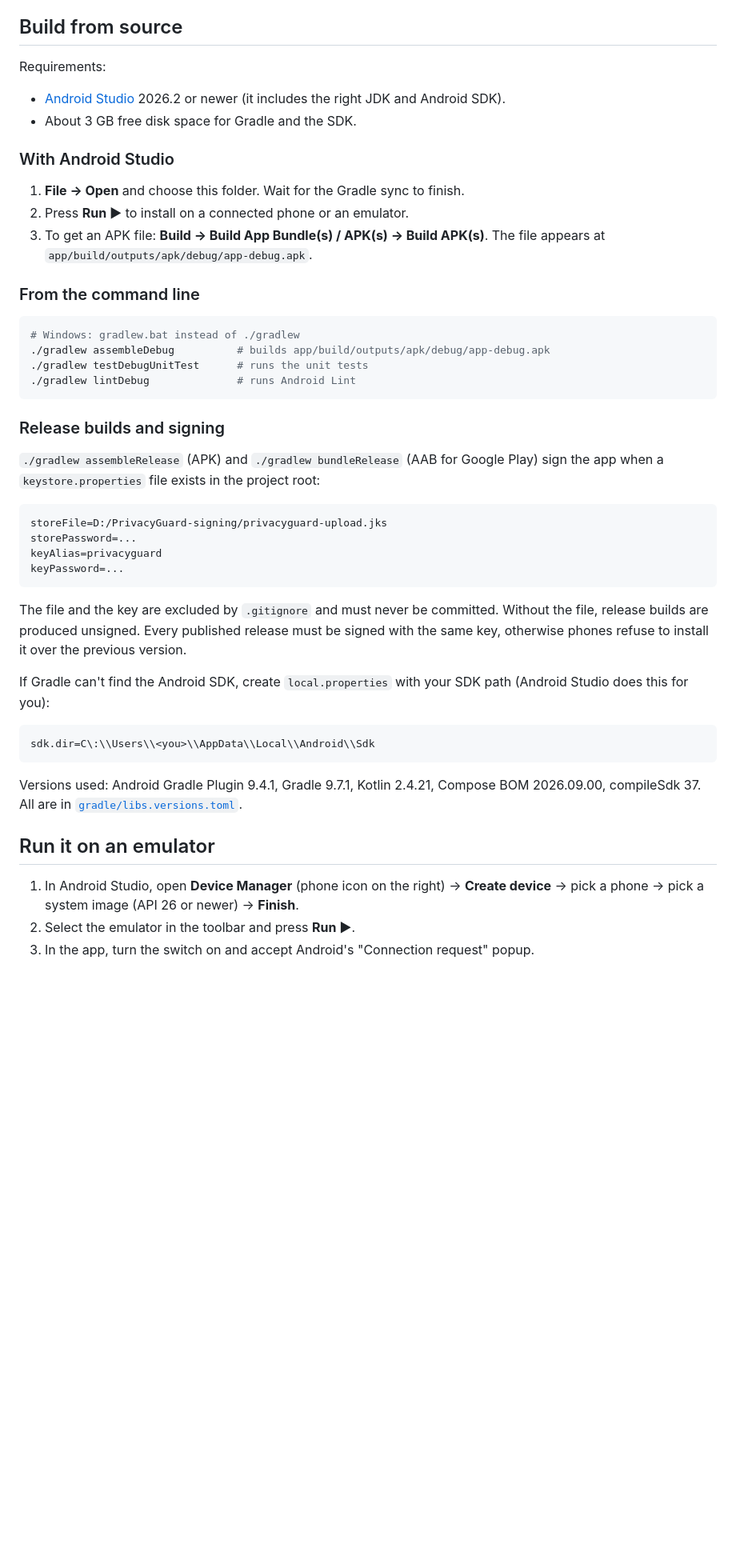
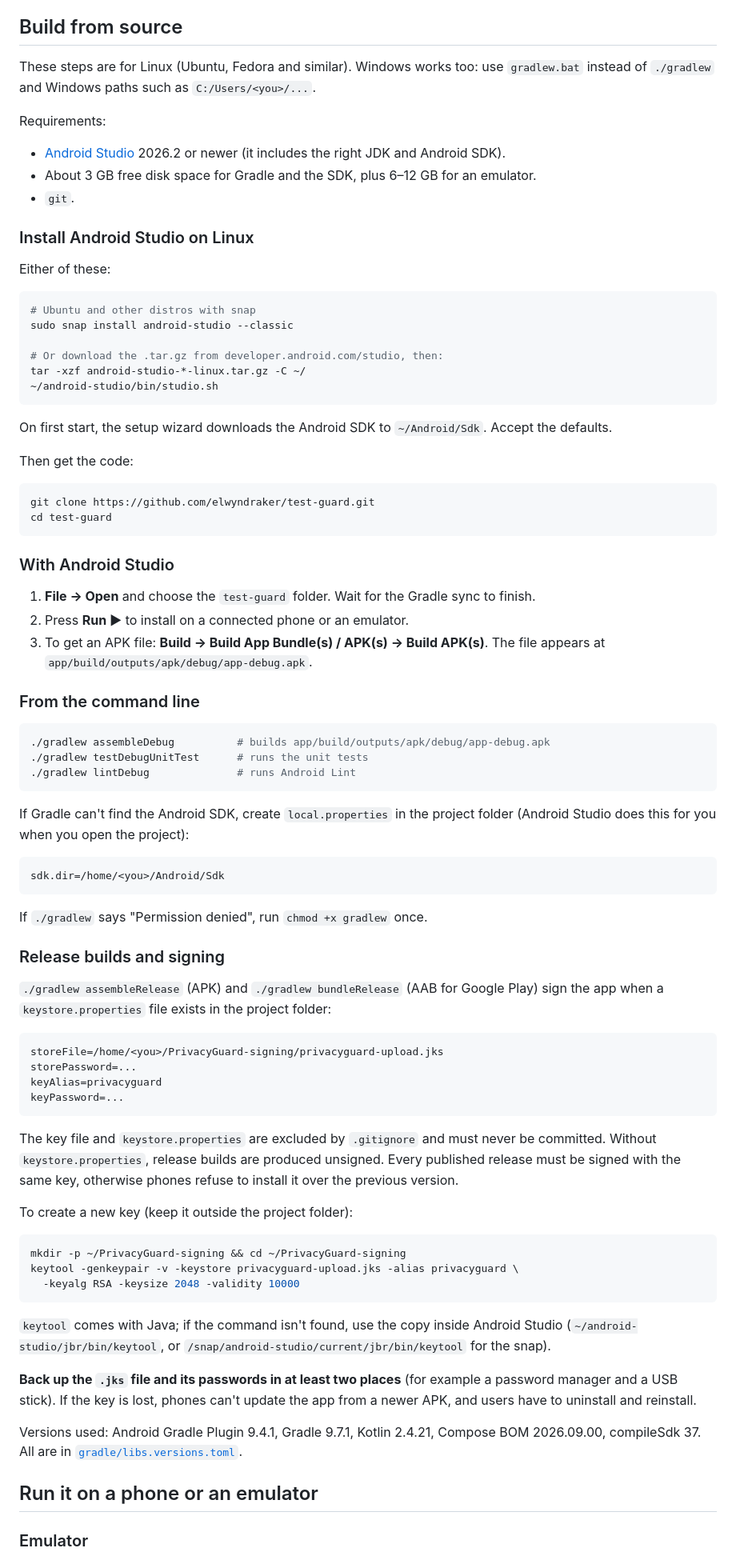
Before and after one commit to elwyndraker/test-guard, a Markdown page: README.md, the part around one of its changes. Shown at 80% size. GitHub-like rendering; blank space fills up the shorter version.

Commit message:
README: build and signing steps for Linux
Install Android Studio (snap or tarball), clone, Linux paths for
local.properties and keystore.properties, how to create and back up a
signing key with keytool, KVM for the emulator and USB debugging on
Linux. Windows is a one-line note.

Co-Authored-By: Claude Opus 5.5 <noreply@anthropic.com>
Claude-Session: https://claude.ai/code/session_01FXgGDW1v4Vk7Pi3B5VojGb

````diff
--- a/README.md
+++ b/README.md
@@ -89,50 +89,86 @@ On some phones (Xiaomi, Oppo, Vivo, Realme, Huawei), the system may also show a
 
 ## Build from source
 
+These steps are for Linux (Ubuntu, Fedora and similar). Windows works too: use `gradlew.bat` instead of `./gradlew` and Windows paths such as `C:/Users/<you>/...`.
+
 Requirements:
 
 - [Android Studio](https://developer.android.com/studio) 2026.2 or newer (it includes the right JDK and Android SDK).
-- About 3 GB free disk space for Gradle and the SDK.
+- About 3 GB free disk space for Gradle and the SDK, plus 6–12 GB for an emulator.
+- `git`.
+
+### Install Android Studio on Linux
+
+Either of these:
+
+```bash
+# Ubuntu and other distros with snap
+sudo snap install android-studio --classic
+
+# Or download the .tar.gz from developer.android.com/studio, then:
+tar -xzf android-studio-*-linux.tar.gz -C ~/
+~/android-studio/bin/studio.sh
+```
+
+On first start, the setup wizard downloads the Android SDK to `~/Android/Sdk`. Accept the defaults.
+
+Then get the code:
+
+```bash
+git clone https://github.com/elwyndraker/test-guard.git
+cd test-guard
+```
 
 ### With Android Studio
 
-1. **File → Open** and choose this folder. Wait for the Gradle sync to finish.
+1. **File → Open** and choose the `test-guard` folder. Wait for the Gradle sync to finish.
 2. Press **Run ▶** to install on a connected phone or an emulator.
 3. To get an APK file: **Build → Build App Bundle(s) / APK(s) → Build APK(s)**. The file appears at `app/build/outputs/apk/debug/app-debug.apk`.
 
 ### From the command line
 
 ```bash
-# Windows: gradlew.bat instead of ./gradlew
 ./gradlew assembleDebug          # builds app/build/outputs/apk/debug/app-debug.apk
 ./gradlew testDebugUnitTest      # runs the unit tests
 ./gradlew lintDebug              # runs Android Lint
 ```
 
+If Gradle can't find the Android SDK, create `local.properties` in the project folder (Android Studio does this for you when you open the project):
+
+```properties
+sdk.dir=/home/<you>/Android/Sdk
+```
+
+If `./gradlew` says "Permission denied", run `chmod +x gradlew` once.
+
 ### Release builds and signing
 
-`./gradlew assembleRelease` (APK) and `./gradlew bundleRelease` (AAB for Google Play) sign the app when a `keystore.properties` file exists in the project root:
+`./gradlew assembleRelease` (APK) and `./gradlew bundleRelease` (AAB for Google Play) sign the app when a `keystore.properties` file exists in the project folder:
 
 ```properties
-storeFile=D:/PrivacyGuard-signing/privacyguard-upload.jks
+storeFile=/home/<you>/PrivacyGuard-signing/privacyguard-upload.jks
 storePassword=...
 keyAlias=privacyguard
 keyPassword=...
 ```
 
-The file and the key are excluded by `.gitignore` and must never be committed. Without the file, release builds are produced unsigned. Every published release must be signed with the same key, otherwise phones refuse to install it over the previous version.
+The key file and `keystore.properties` are excluded by `.gitignore` and must never be committed. Without `keystore.properties`, release builds are produced unsigned. Every published release must be signed with the same key, otherwise phones refuse to install it over the previous version.
 
-If Gradle can't find the Android SDK, create `local.properties` with your SDK path (Android Studio does this for you):
+To create a new key (keep it outside the project folder):
 
-```properties
-sdk.dir=C\:\\Users\\<you>\\AppData\\Local\\Android\\Sdk
+```bash
+mkdir -p ~/PrivacyGuard-signing && cd ~/PrivacyGuard-signing
+keytool -genkeypair -v -keystore privacyguard-upload.jks -alias privacyguard \
+  -keyalg RSA -keysize 2048 -validity 10000
 ```
+
+`keytool` comes with Java; if the command isn't found, use the copy inside Android Studio (`~/android-studio/jbr/bin/keytool`, or `/snap/android-studio/current/jbr/bin/keytool` for the snap).
+
+**Back up the `.jks` file and its passwords in at least two places** (for example a password manager and a USB stick). If the key is lost, phones can't update the app from a newer APK, and users have to uninstall and reinstall.
 
 Versions used: Android Gradle Plugin 9.4.1, Gradle 9.7.1, Kotlin 2.4.21, Compose BOM 2026.09.00, compileSdk 37. All are in [`gradle/libs.versions.toml`](gradle/libs.versions.toml).
 
-## Run it on an emulator
+## Run it on a phone or an emulator
 
-1. In Android Studio, open **Device Manager** (phone icon on the right) → **Create device** → pick a phone → pick a system image (API 26 or newer) → **Finish**.
-2. Select the emulator in the toolbar and press **Run ▶**.
-3. In the app, turn the switch on and accept Android's "Connection request" popup.
+### Emulator
 
````
Also changed, not shown: other parts of README.md (+14 -2 lines).
